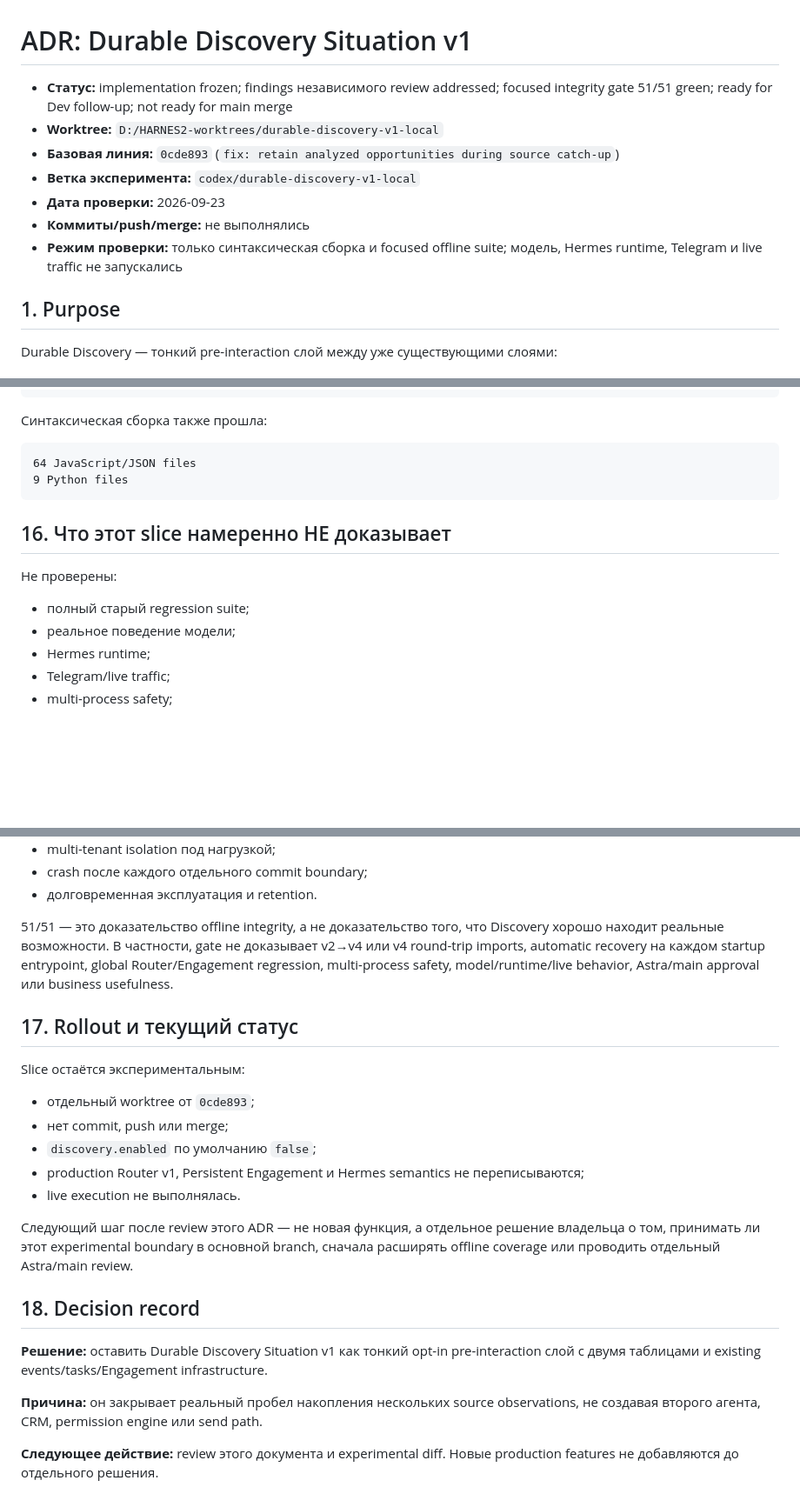
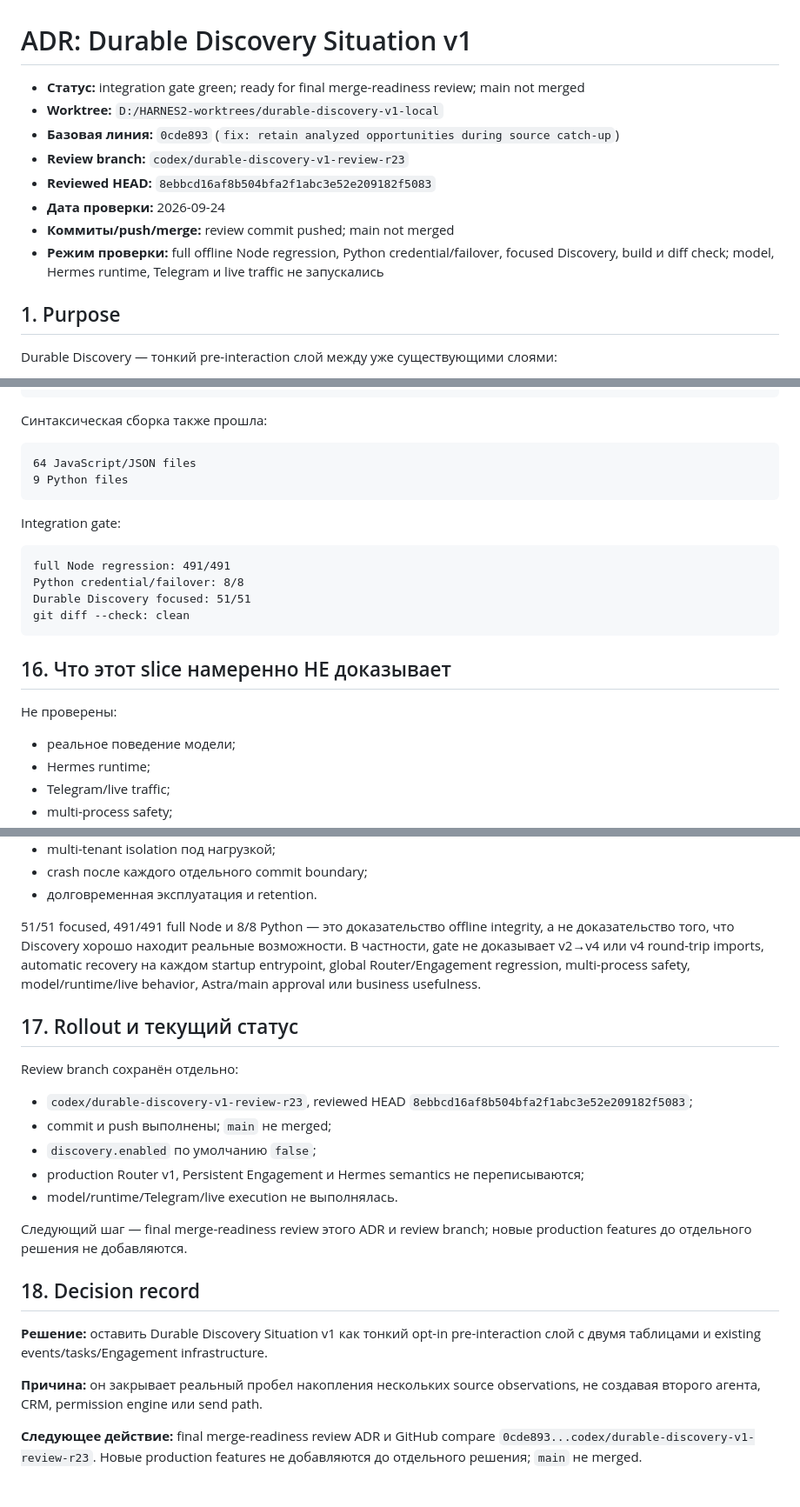
Before and after one commit to derfasis/HARNES2, a Markdown page: docs/DISCOVERY_SITUATION_V1.md, 3 parts joined by grey strips. Shown at 87% size. Rendered like a GitHub page; blank space fills up the shorter version.

Commit message:
Update Discovery ADR integration status

````diff
--- a/docs/DISCOVERY_SITUATION_V1.md
+++ b/docs/DISCOVERY_SITUATION_V1.md
@@ -1,12 +1,13 @@
 # ADR: Durable Discovery Situation v1
 
-- **Статус:** implementation frozen; findings независимого review addressed; focused integrity gate 51/51 green; ready for Dev follow-up; not ready for main merge
+- **Статус:** integration gate green; ready for final merge-readiness review; main not merged
 - **Worktree:** `D:/HARNES2-worktrees/durable-discovery-v1-local`
 - **Базовая линия:** `0cde893` (`fix: retain analyzed opportunities during source catch-up`)
-- **Ветка эксперимента:** `codex/durable-discovery-v1-local`
-- **Дата проверки:** 2026-09-23
-- **Коммиты/push/merge:** не выполнялись
-- **Режим проверки:** только синтаксическая сборка и focused offline suite; модель, Hermes runtime, Telegram и live traffic не запускались
+- **Review branch:** `codex/durable-discovery-v1-review-r23`
+- **Reviewed HEAD:** `8ebbcd16af8b504bfa2f1abc3e52e209182f5083`
+- **Дата проверки:** 2026-09-24
+- **Коммиты/push/merge:** review commit pushed; main not merged
+- **Режим проверки:** full offline Node regression, Python credential/failover, focused Discovery, build и diff check; model, Hermes runtime, Telegram и live traffic не запускались
 
 ## 1. Purpose
 
@@ -378,11 +379,19 @@ Focused suite `tests/discovery-integrity.test.mjs` доказала:
 9 Python files
 ```
 
+Integration gate:
+
+```text
+full Node regression: 491/491
+Python credential/failover: 8/8
+Durable Discovery focused: 51/51
+git diff --check: clean
+```
+
 ## 16. Что этот slice намеренно НЕ доказывает
 
 Не проверены:
 
-- полный старый regression suite;
 - реальное поведение модели;
 - Hermes runtime;
 - Telegram/live traffic;
@@ -398,19 +407,19 @@ Focused suite `tests/discovery-integrity.test.mjs` доказала:
 - crash после каждого отдельного commit boundary;
 - долговременная эксплуатация и retention.
 
-51/51 — это доказательство offline integrity, а не доказательство того, что Discovery хорошо находит реальные возможности. В частности, gate не доказывает v2→v4 или v4 round-trip imports, automatic recovery на каждом startup entrypoint, global Router/Engagement regression, multi-process safety, model/runtime/live behavior, Astra/main approval или business usefulness.
+51/51 focused, 491/491 full Node и 8/8 Python — это доказательство offline integrity, а не доказательство того, что Discovery хорошо находит реальные возможности. В частности, gate не доказывает v2→v4 или v4 round-trip imports, automatic recovery на каждом startup entrypoint, global Router/Engagement regression, multi-process safety, model/runtime/live behavior, Astra/main approval или business usefulness.
 
 ## 17. Rollout и текущий статус
 
-Slice остаётся экспериментальным:
+Review branch сохранён отдельно:
 
-- отдельный worktree от `0cde893`;
-- нет commit, push или merge;
+- `codex/durable-discovery-v1-review-r23`, reviewed HEAD `8ebbcd16af8b504bfa2f1abc3e52e209182f5083`;
+- commit и push выполнены; `main` не merged;
 - `discovery.enabled` по умолчанию `false`;
 - production Router v1, Persistent Engagement и Hermes semantics не переписываются;
-- live execution не выполнялась.
+- model/runtime/Telegram/live execution не выполнялась.
 
-Следующий шаг после review этого ADR — не новая функция, а отдельное решение владельца о том, принимать ли этот experimental boundary в основной branch, сначала расширять offline coverage или проводить отдельный Astra/main review.
+Следующий шаг — final merge-readiness review этого ADR и review branch; новые production features до отдельного решения не добавляются.
 
 ## 18. Decision record
 
@@ -418,4 +427,4 @@ Slice остаётся экспериментальным:
 
 **Причина:** он закрывает реальный пробел накопления нескольких source observations, не создавая второго агента, CRM, permission engine или send path.
 
-**Следующее действие:** review этого документа и experimental diff. Новые production features не добавляются до отдельного решения.
+**Следующее действие:** final merge-readiness review ADR и GitHub compare `0cde893...codex/durable-discovery-v1-review-r23`. Новые production features не добавляются до отдельного решения; `main` не merged.
````
